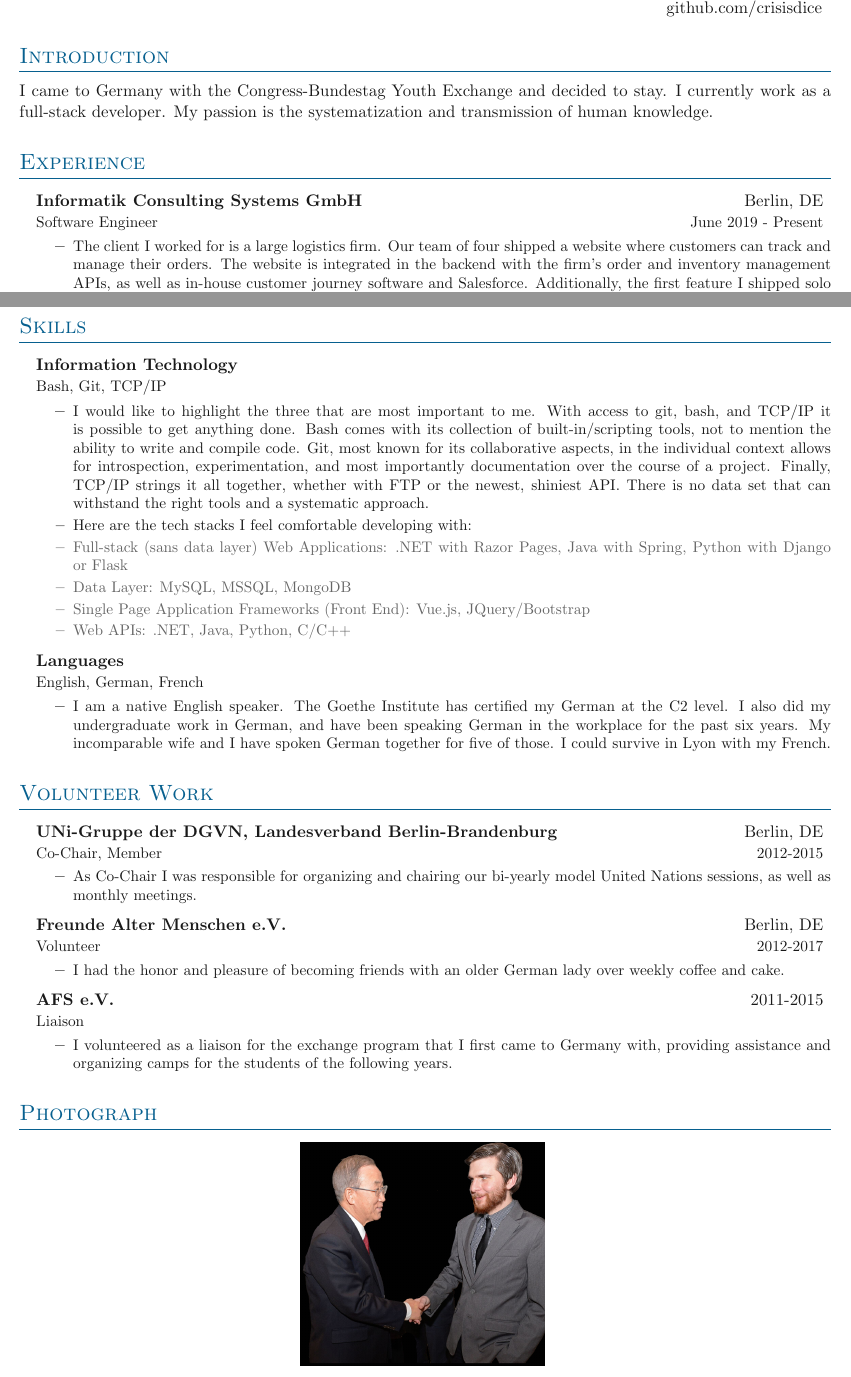
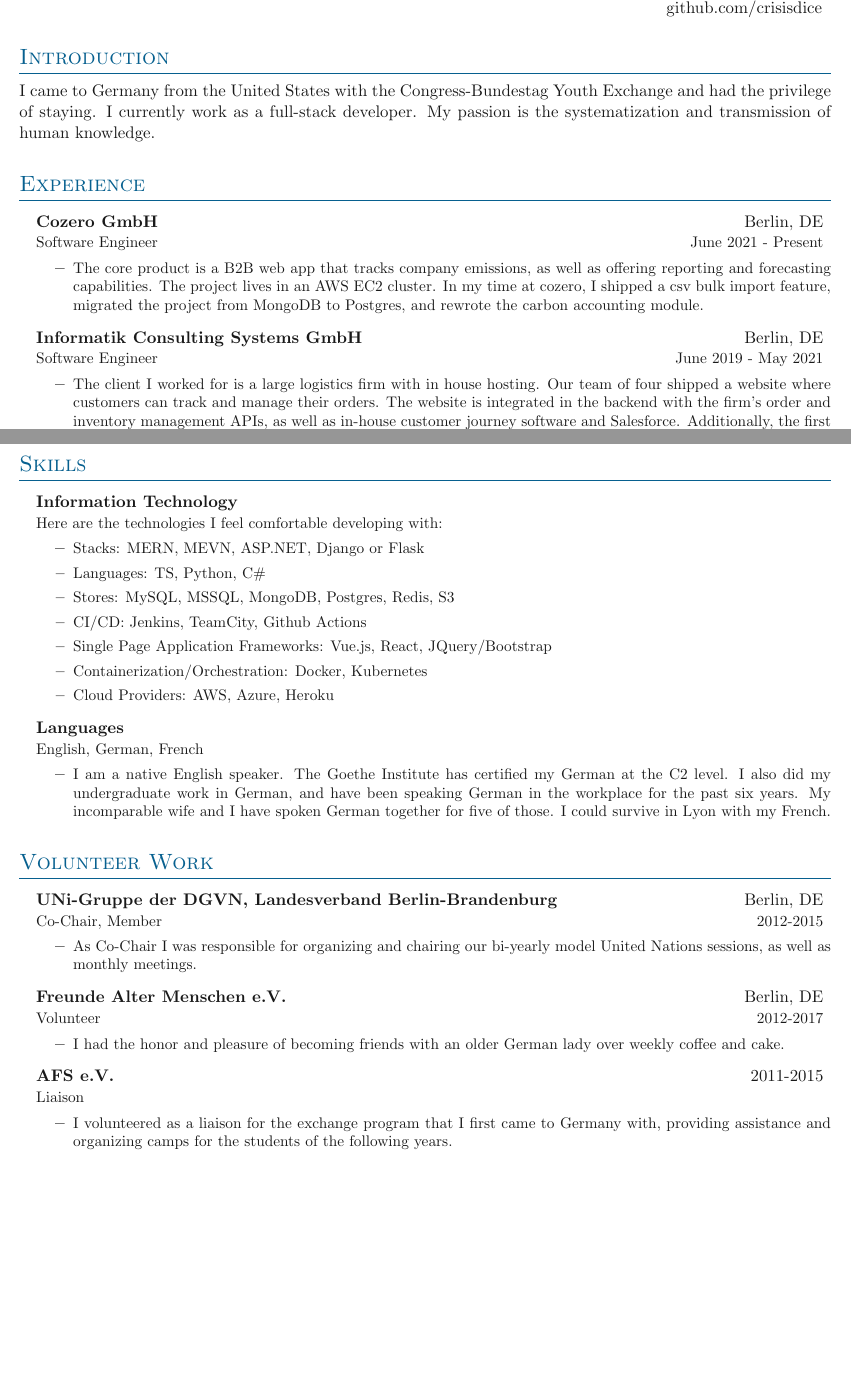
Before and after one commit to crisisdice/cv, a LaTeX document (src/main.tex, which reads src/cv.sty, src/sections/competencies.tex, src/sections/experience.tex): two parts of pages 1 and 2 of 2, joined at a grey line, cut so that both start at the same text, the shorter picture padded with empty space. Compiled offline with pdfLaTeX.

Commit message:
putting myself out there

```diff
--- a/src/cv.sty
+++ b/src/cv.sty
@@ -12,7 +12,7 @@
 \usepackage{enumitem}                       % List customization
 \usepackage{lastpage}                       % Page numbering
 \usepackage{fancyhdr}                       % Footers
-\usepackage[russian,english]{babel}         % Language styles
+\usepackage[english]{babel}                 % Language styles
 \usepackage{graphicx}                       % Importing graphics
 \usepackage[export]{adjustbox}              % Aligning margins
 
--- a/src/main.tex
+++ b/src/main.tex
@@ -4,6 +4,7 @@
 \def\theme{MidnightBlue}
 
 \usepackage{cv}
+\pagestyle{empty}
 
 \begin{document}
 
@@ -18,14 +19,8 @@
 \import{sections/}{introduction.tex}
 \import{sections/}{experience.tex}
 \import{sections/}{education.tex}
-
-\pagebreak
-
 \import{sections/}{competencies.tex}
 \import{sections/}{volunteer.tex}
-\import{sections/}{photograph.tex}
-
-
-\pagebreak
+% \import{sections/}{photograph.tex}
 
 \end{document}
--- a/src/sections/competencies.tex
+++ b/src/sections/competencies.tex
@@ -5,15 +5,15 @@
 
 \entrybig
 {\textbf{Information Technology}}{}
-{Bash, Git, TCP/IP}{}
+{Here are the technologies I feel comfortable developing with:}{}
 \innerlist{
-	\entry{I would like to highlight the three that are most important to me. With access to git, bash, and TCP/IP it is possible to get anything done. Bash comes with its collection of built-in/scripting tools, not to mention the ability to write and compile code. Git, most known for its collaborative aspects, in the individual context allows for introspection, experimentation, and most importantly documentation over the course of a project. Finally, TCP/IP strings it all together, whether with FTP or the newest, shiniest API. There is no data set that can withstand the right tools and a systematic approach.}
-	\entry{Here are the tech stacks I feel comfortable developing with:
-	}
-\entryextra{Full-stack (sans data layer) Web Applications: .NET with Razor Pages, Java with Spring, Python with Django or Flask}
-\entryextra{Data Layer: MySQL, MSSQL, MongoDB}
-\entryextra{Single Page Application Frameworks (Front End): Vue.js, JQuery/Bootstrap}
-\entryextra{Web APIs: .NET, Java, Python, C/C++}
+\entry{Stacks: MERN, MEVN, ASP.NET, Django or Flask}
+\entry{Languages: TS, Python, C\#}
+\entry{Stores: MySQL, MSSQL, MongoDB, Postgres, Redis, S3 }
+\entry{CI/CD: Jenkins, TeamCity, Github Actions}
+\entry{Single Page Application Frameworks: Vue.js, React, JQuery/Bootstrap}
+\entry{Containerization/Orchestration: Docker, Kubernetes}
+\entry{Cloud Providers: AWS, Azure, Heroku}
 }
 
 \entrybig
--- a/src/sections/experience.tex
+++ b/src/sections/experience.tex
@@ -4,10 +4,17 @@
 \outerlist{
 
 \entrybig
+	{\textbf{Cozero GmbH}}{Berlin, DE}
+	{Software Engineer}{June 2021 - Present}
+\innerlist{
+	\entry{The core product is a B2B web app that tracks company emissions, as well as offering reporting and forecasting capabilities. The project lives in an AWS EC2 cluster. In my time at cozero, I shipped a csv bulk import feature, migrated the project from MongoDB to Postgres, and rewrote the carbon accounting module.}
+}
+
+\entrybig
 	{\textbf{Informatik Consulting Systems GmbH}}{Berlin, DE}
-	{Software Engineer}{June 2019 - Present}
+	{Software Engineer}{June 2019 - May 2021}
 \innerlist{
-	\entry{The client I worked for is a large logistics firm. Our team of four shipped a website where customers can track and manage their orders. The website is integrated in the backend with the firm's order and inventory management APIs, as well as in-house customer journey software and Salesforce. Additionally, the first feature I shipped solo was real-time, multi-device package scanning built on websockets.}
+	\entry{The client I worked for is a large logistics firm with in house hosting. Our team of four shipped a website where customers can track and manage their orders. The website is integrated in the backend with the firm's order and inventory management APIs, as well as in-house customer journey software and Salesforce. Additionally, the first feature I shipped solo was real-time, multi-device package scanning built on websockets.}
 }
 
 \entrybig
--- a/src/sections/introduction.tex
+++ b/src/sections/introduction.tex
@@ -1,4 +1,4 @@
 
 \section{Introduction}
 
-{ I came to Germany with the Congress-Bundestag Youth Exchange and decided to stay. I currently work as a full-stack developer. My passion is the systematization and transmission of human knowledge. }
+{ I came to Germany from the United States with the Congress-Bundestag Youth Exchange and had the privilege of staying. I currently work as a full-stack developer. My passion is the systematization and transmission of human knowledge. }
```
Also changed, not shown: src/sections/education.tex (+2 -0 lines), 1 other file.
